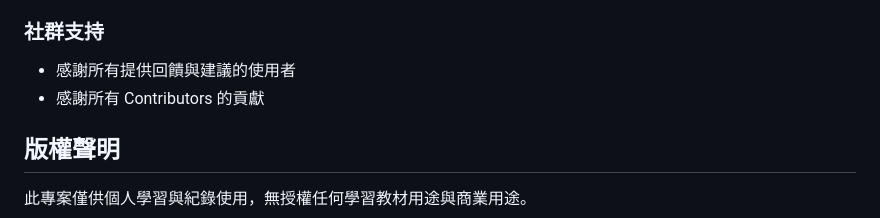
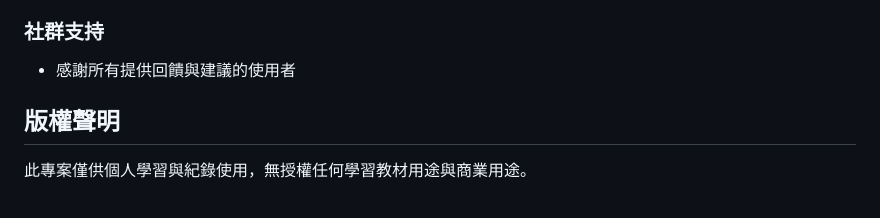
Before and after one commit to tinachen0326/wineshop-platform, a Markdown page: README.md, the part around the change. Rendered like a GitHub page.

Commit message:
Update README.md
Removed acknowledgment of contributors from the README.

```diff
--- a/README.md
+++ b/README.md
@@ -208,7 +208,6 @@ wineshop-platform/
 
 ### 社群支持
 - 感謝所有提供回饋與建議的使用者
-- 感謝所有 Contributors 的貢獻
 
 ## 版權聲明
 
```
